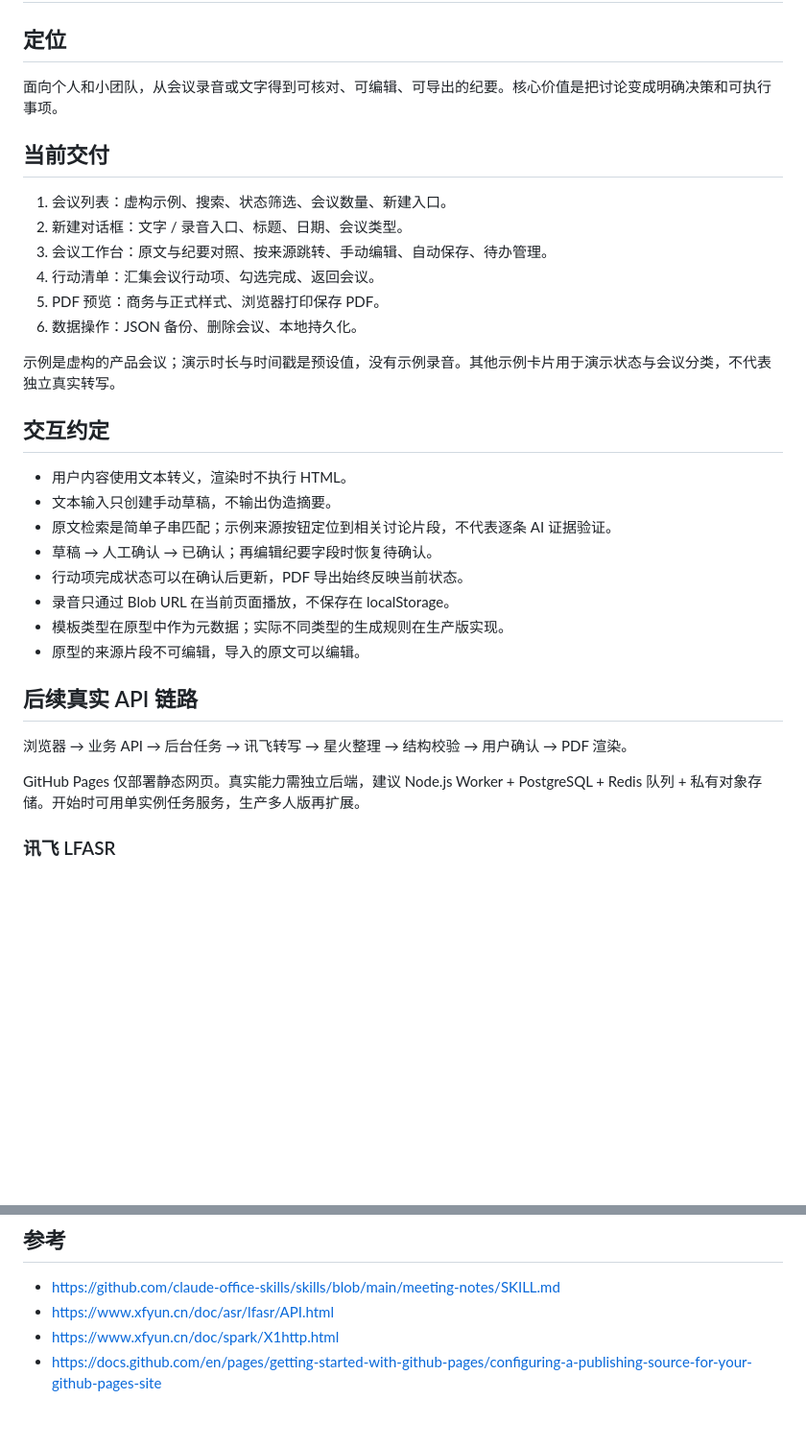
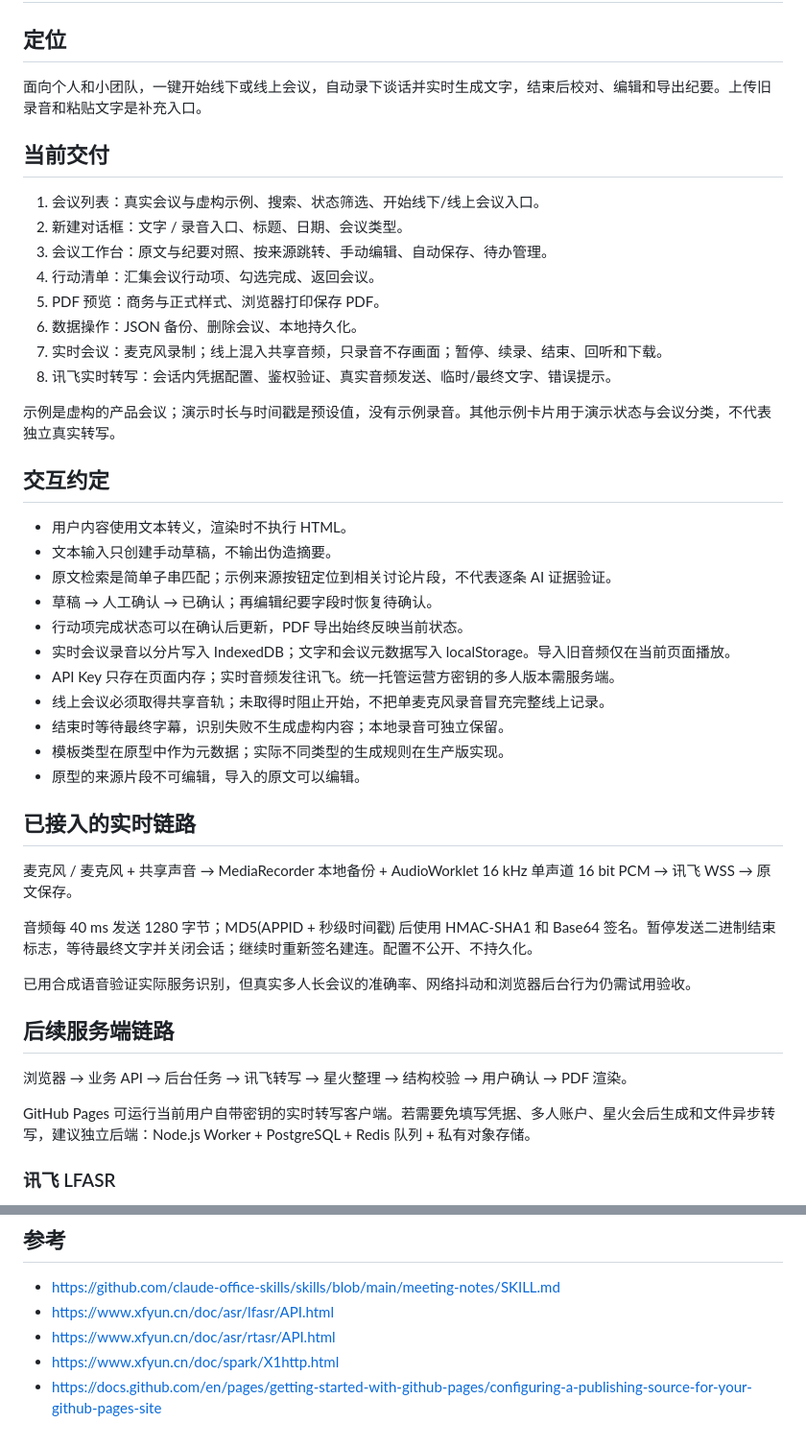
Before and after one commit to Qiiii1/meeting-minutes-studio, a Markdown page: docs/PRODUCT.md, 2 parts joined by grey strips. Shown at 96% size. Drawn GitHub-style; blank space fills up the shorter version.

Commit message:
Add live meeting recording and Xfyun real-time transcription

```diff
--- a/docs/PRODUCT.md
+++ b/docs/PRODUCT.md
@@ -2,16 +2,18 @@
 
 ## 定位
 
-面向个人和小团队，从会议录音或文字得到可核对、可编辑、可导出的纪要。核心价值是把讨论变成明确决策和可执行事项。
+面向个人和小团队，一键开始线下或线上会议，自动录下谈话并实时生成文字，结束后校对、编辑和导出纪要。上传旧录音和粘贴文字是补充入口。
 
 ## 当前交付
 
-1. 会议列表：虚构示例、搜索、状态筛选、会议数量、新建入口。
+1. 会议列表：真实会议与虚构示例、搜索、状态筛选、开始线下/线上会议入口。
 2. 新建对话框：文字 / 录音入口、标题、日期、会议类型。
 3. 会议工作台：原文与纪要对照、按来源跳转、手动编辑、自动保存、待办管理。
 4. 行动清单：汇集会议行动项、勾选完成、返回会议。
 5. PDF 预览：商务与正式样式、浏览器打印保存 PDF。
 6. 数据操作：JSON 备份、删除会议、本地持久化。
+7. 实时会议：麦克风录制；线上混入共享音频，只录音不存画面；暂停、续录、结束、回听和下载。
+8. 讯飞实时转写：会话内凭据配置、鉴权验证、真实音频发送、临时/最终文字、错误提示。
 
 示例是虚构的产品会议；演示时长与时间戳是预设值，没有示例录音。其他示例卡片用于演示状态与会议分类，不代表独立真实转写。
 
@@ -22,15 +24,26 @@
 - 原文检索是简单子串匹配；示例来源按钮定位到相关讨论片段，不代表逐条 AI 证据验证。
 - 草稿 → 人工确认 → 已确认；再编辑纪要字段时恢复待确认。
 - 行动项完成状态可以在确认后更新，PDF 导出始终反映当前状态。
-- 录音只通过 Blob URL 在当前页面播放，不保存在 localStorage。
+- 实时会议录音以分片写入 IndexedDB；文字和会议元数据写入 localStorage。导入旧音频仅在当前页面播放。
+- API Key 只存在页面内存；实时音频发往讯飞。统一托管运营方密钥的多人版本需服务端。
+- 线上会议必须取得共享音轨；未取得时阻止开始，不把单麦克风录音冒充完整线上记录。
+- 结束时等待最终字幕，识别失败不生成虚构内容；本地录音可独立保留。
 - 模板类型在原型中作为元数据；实际不同类型的生成规则在生产版实现。
 - 原型的来源片段不可编辑，导入的原文可以编辑。
 
-## 后续真实 API 链路
+## 已接入的实时链路
+
+麦克风 / 麦克风 + 共享声音 → MediaRecorder 本地备份 + AudioWorklet 16 kHz 单声道 16 bit PCM → 讯飞 WSS → 原文保存。
+
+音频每 40 ms 发送 1280 字节；MD5(APPID + 秒级时间戳) 后使用 HMAC-SHA1 和 Base64 签名。暂停发送二进制结束标志，等待最终文字并关闭会话；继续时重新签名建连。配置不公开、不持久化。
+
+已用合成语音验证实际服务识别，但真实多人长会议的准确率、网络抖动和浏览器后台行为仍需试用验收。
+
+## 后续服务端链路
 
 浏览器 → 业务 API → 后台任务 → 讯飞转写 → 星火整理 → 结构校验 → 用户确认 → PDF 渲染。
 
-GitHub Pages 仅部署静态网页。真实能力需独立后端，建议 Node.js Worker + PostgreSQL + Redis 队列 + 私有对象存储。开始时可用单实例任务服务，生产多人版再扩展。
+GitHub Pages 可运行当前用户自带密钥的实时转写客户端。若需要免填写凭据、多人账户、星火会后生成和文件异步转写，建议独立后端：Node.js Worker + PostgreSQL + Redis 队列 + 私有对象存储。
 
 ### 讯飞 LFASR
 
@@ -70,5 +83,6 @@ GitHub Pages 仅部署静态网页。真实能力需独立后端，建议 Node.j
 
 - https://github.com/claude-office-skills/skills/blob/main/meeting-notes/SKILL.md
 - https://www.xfyun.cn/doc/asr/lfasr/API.html
+- https://www.xfyun.cn/doc/asr/rtasr/API.html
 - https://www.xfyun.cn/doc/spark/X1http.html
 - https://docs.github.com/en/pages/getting-started-with-github-pages/configuring-a-publishing-source-for-your-github-pages-site
```
Also changed, not shown: README.md (+39 -7 lines), assets/preview.png, 10 other files.
